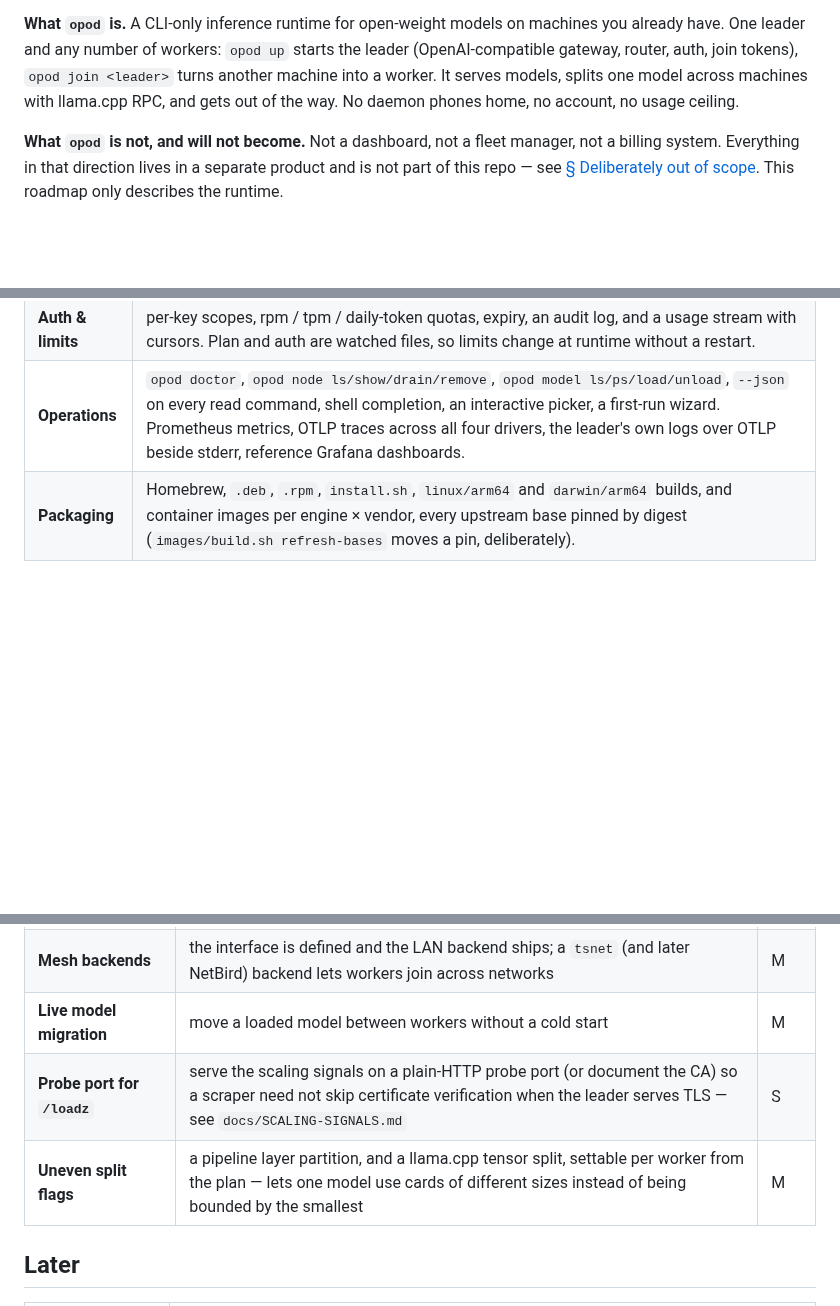
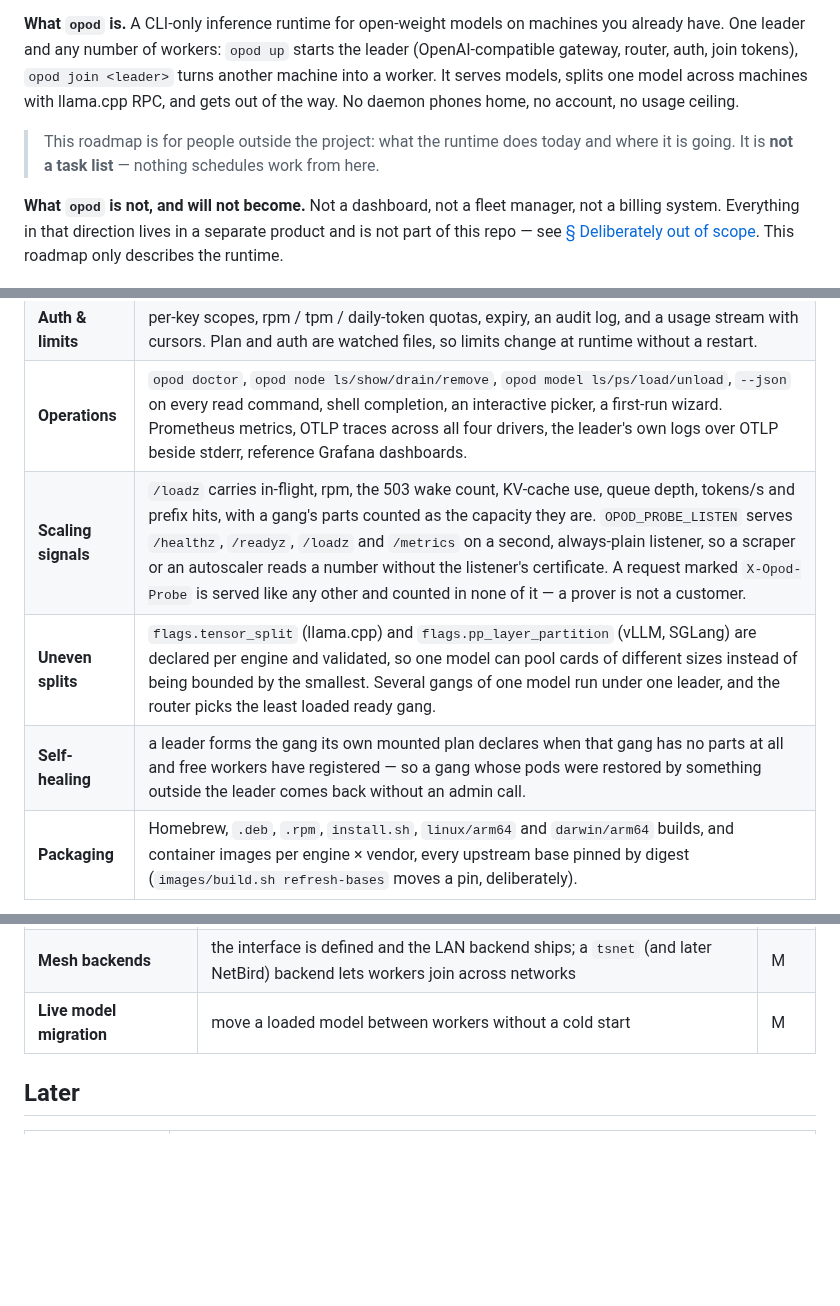
Before and after one commit to opod-io/opod-core, a Markdown page: ROADMAP.md, 3 parts joined by grey strips. Rendered like a GitHub page; blank space fills up the shorter version.

Commit message:
docs: the roadmap said "next" about things that shipped
The probe port and the uneven-split flags have been in for weeks, and the
scaling signals, multi-gang routing and the plan-heal loop arrived with no
mention at all. A public roadmap that lists shipped work as planned is worse
than no roadmap, because the people reading it cannot check.

Also says plainly what the file is: comms for people outside the project, not
a task list. Work is scheduled in one place and it is not this repo.

Co-Authored-By: Claude Opus 5 (1M context) <noreply@anthropic.com>

```diff
--- a/ROADMAP.md
+++ b/ROADMAP.md
@@ -7,6 +7,9 @@ One leader and any number of workers: `opod up` starts the leader (OpenAI-compat
 auth, join tokens), `opod join <leader>` turns another machine into a worker. It serves models, splits
 one model across machines with llama.cpp RPC, and gets out of the way. No daemon phones home, no
 account, no usage ceiling.
+
+> This roadmap is for people outside the project: what the runtime does today and where it is going.
+> It is **not a task list** — nothing schedules work from here.
 
 **What `opod` is not, and will not become.** Not a dashboard, not a fleet manager, not a billing
 system. Everything in that direction lives in a separate product and is not part of this repo — see
@@ -25,6 +28,9 @@ system. Everything in that direction lives in a separate product and is not part
 | **Weights** | `opod fetch` — one exclusive, atomic, digest-checked pull per file, with a pinned Hub revision cached as `<repo>@<rev>` so two revisions coexist on a node. `opod fetch --snapshot <repo>[@rev]` does the same for a safetensors model — the file set vLLM or SGLang loads, each weight file checked against the Hub's digest — and a worker serves from a complete snapshot instead of pulling at launch. `opod cache ls|prune` deletes only files this binary fetched, never anything it did not. |
 | **Auth & limits** | per-key scopes, rpm / tpm / daily-token quotas, expiry, an audit log, and a usage stream with cursors. Plan and auth are watched files, so limits change at runtime without a restart. |
 | **Operations** | `opod doctor`, `opod node ls/show/drain/remove`, `opod model ls/ps/load/unload`, `--json` on every read command, shell completion, an interactive picker, a first-run wizard. Prometheus metrics, OTLP traces across all four drivers, the leader's own logs over OTLP beside stderr, reference Grafana dashboards. |
+| **Scaling signals** | `/loadz` carries in-flight, rpm, the 503 wake count, KV-cache use, queue depth, tokens/s and prefix hits, with a gang's parts counted as the capacity they are. `OPOD_PROBE_LISTEN` serves `/healthz`, `/readyz`, `/loadz` and `/metrics` on a second, always-plain listener, so a scraper or an autoscaler reads a number without the listener's certificate. A request marked `X-Opod-Probe` is served like any other and counted in none of it — a prover is not a customer. |
+| **Uneven splits** | `flags.tensor_split` (llama.cpp) and `flags.pp_layer_partition` (vLLM, SGLang) are declared per engine and validated, so one model can pool cards of different sizes instead of being bounded by the smallest. Several gangs of one model run under one leader, and the router picks the least loaded ready gang. |
+| **Self-healing** | a leader forms the gang its own mounted plan declares when that gang has no parts at all and free workers have registered — so a gang whose pods were restored by something outside the leader comes back without an admin call. |
 | **Packaging** | Homebrew, `.deb`, `.rpm`, `install.sh`, `linux/arm64` and `darwin/arm64` builds, and container images per engine × vendor, every upstream base pinned by digest (`images/build.sh refresh-bases` moves a pin, deliberately). |
 
 ---
@@ -36,8 +42,6 @@ system. Everything in that direction lives in a separate product and is not part
 | **Auto-rebalancing sharding** | `N` is the operator's today; pick it from worker count, model size and free VRAM | M |
 | **Mesh backends** | the interface is defined and the LAN backend ships; a `tsnet` (and later NetBird) backend lets workers join across networks | M |
 | **Live model migration** | move a loaded model between workers without a cold start | M |
-| **Probe port for `/loadz`** | serve the scaling signals on a plain-HTTP probe port (or document the CA) so a scraper need not skip certificate verification when the leader serves TLS — see `docs/SCALING-SIGNALS.md` | S |
-| **Uneven split flags** | a pipeline layer partition, and a llama.cpp tensor split, settable per worker from the plan — lets one model use cards of different sizes instead of being bounded by the smallest | M |
 
 ## Later
 
```
Also changed, not shown: other parts of ROADMAP.md (+1 -1 lines).
